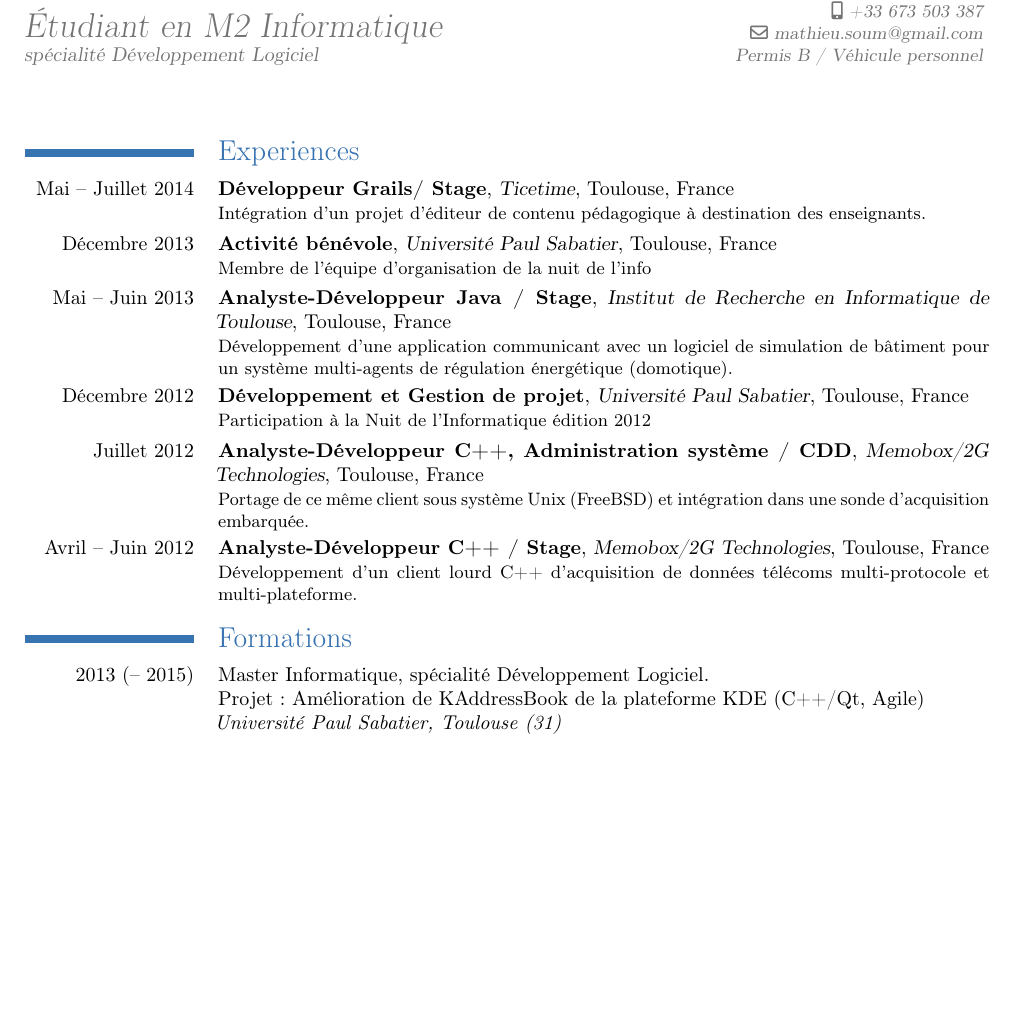
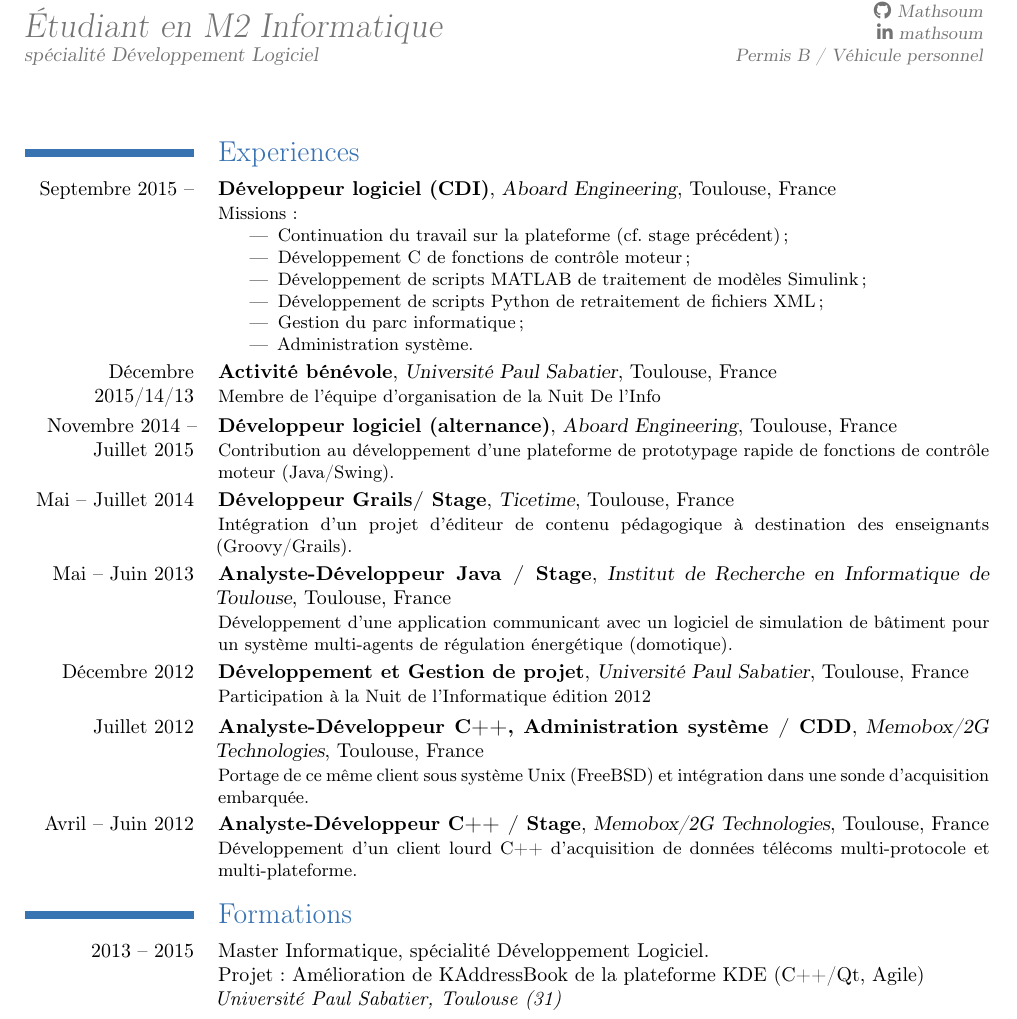
Before and after one commit to Mathsoum/cv, a LaTeX CV (moderncv/main.tex): part of the page before the commit and part of page 1 of 2 after it, cut at the place of the change, the shorter picture padded with empty space. Compiled offline with pdfLaTeX.

Commit message:
Adding github and linkedin links

```diff
--- a/main.tex
+++ b/moderncv/main.tex
@@ -16,15 +16,30 @@
 \mobile{+33 673 503 387}
 \email{mathieu.soum@gmail.com}
 \extrainfo{Permis B / Véhicule personnel}
+\social[github]{Mathsoum}
+\social[linkedin]{mathsoum}
 
 \begin{document}
 \maketitle
 \section{Experiences}
+\cventry{Septembre 2015 --}{Développeur logiciel (CDI)}{Aboard Engineering}{Toulouse}
+{France}{Missions :
+\begin{itemize}
+  \item{Continuation du travail sur la plateforme (cf. stage précédent) ;}
+  \item{Développement C de fonctions de contrôle moteur ;}
+  \item{Développement de scripts MATLAB de traitement de modèles Simulink ;}
+  \item{Développement de scripts Python de retraitement de fichiers XML ;}
+  \item{Gestion du parc informatique ;}
+  \item{Administration système.}
+\end{itemize}}
+\cventry{Décembre 2015/14/13}{Activité bénévole}{Université Paul Sabatier}{Toulouse}{France}{Membre de
+l'équipe d'organisation de la Nuit De l'Info}
+\cventry{Novembre 2014 -- Juillet 2015}{Développeur logiciel (alternance)}{Aboard Engineering}{Toulouse}
+{France}{Contribution au développement d'une plateforme de prototypage rapide de fonctions
+de contrôle moteur (Java/Swing).}
 \cventry{Mai -- Juillet 2014}{Développeur Grails/
 Stage}{Ticetime}{Toulouse}{France}{Intégration d'un projet d'éditeur de contenu
-pédagogique à destination des enseignants.}
-\cventry{Décembre 2013}{Activité bénévole}{Université Paul Sabatier}{Toulouse}{France}{Membre de
-l'équipe d'organisation de la nuit de l'info}
+pédagogique à destination des enseignants (Groovy/Grails).}
 \cventry{Mai -- Juin 2013}{Analyste-Développeur Java / Stage}{Institut de Recherche en
 Informatique de Toulouse}{Toulouse}{France}{Développement d'une application communicant
 avec un logiciel de simulation de bâtiment pour un système multi-agents de
```
Also changed, not shown: moderncv/main.pdf (added), moderncv/main.tex (7 more changed lines).
